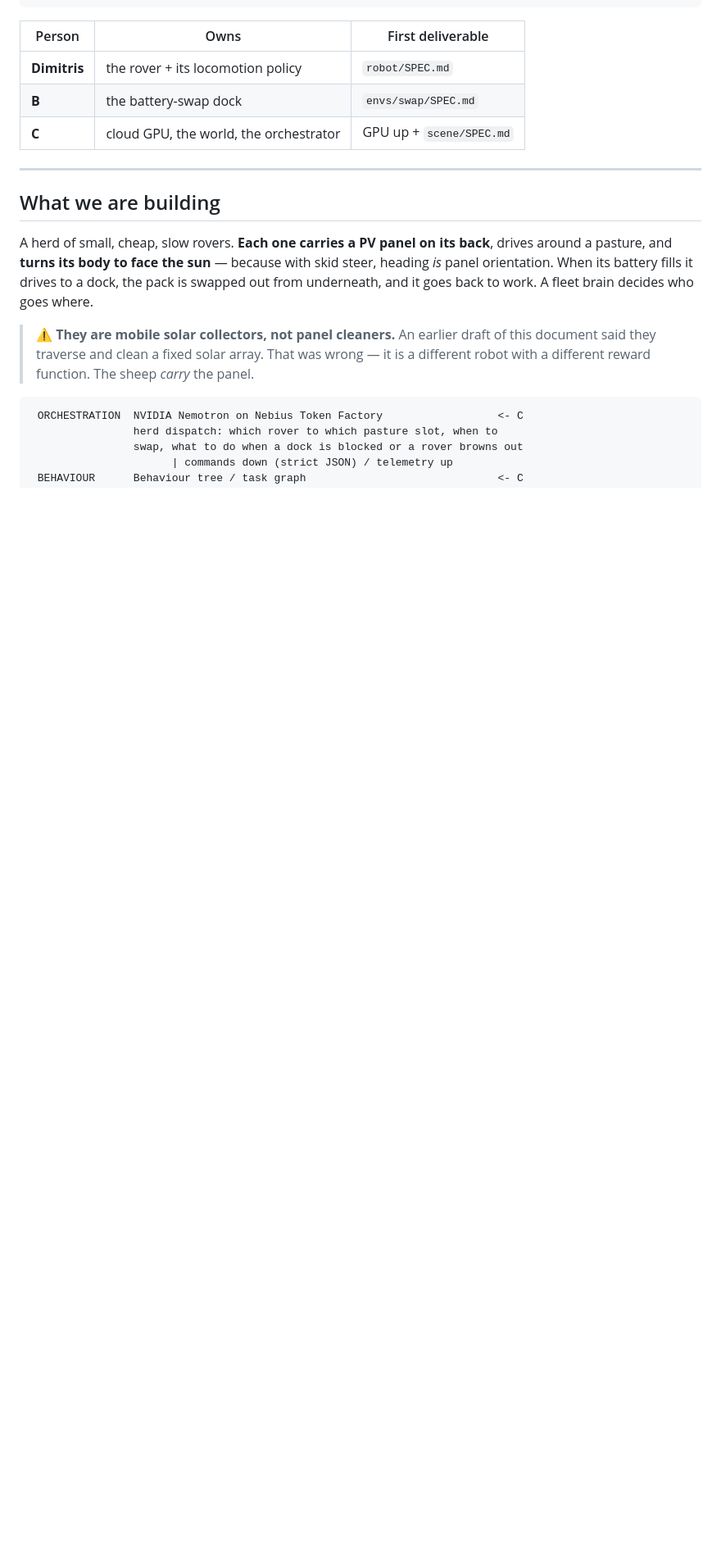
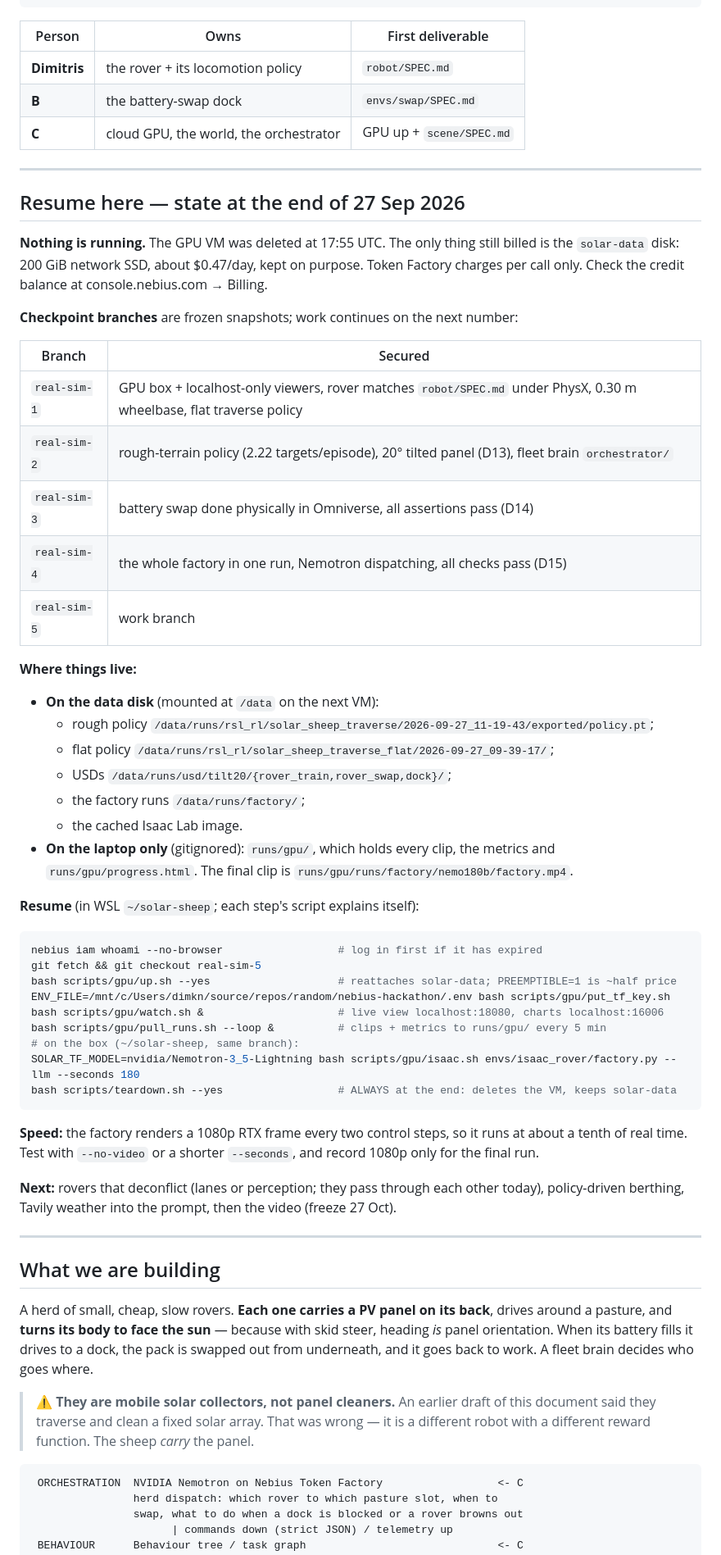
Before and after one commit to dimknaf/solar-sheep-copy, a Markdown page: START-HERE.md, the part around one of its changes. Shown at 82% size. Drawn GitHub-style; blank space fills up the shorter version.

Commit message:
START-HERE: resume-here section - state at the end of 27 Sep, where things live, resume commands
GPU VM deleted 17:55 UTC; only the solar-data disk is billed (~$0.47/day, kept on purpose).
Checkpoint branches real-sim-1..4, work on real-sim-5.

````diff
--- a/START-HERE.md
+++ b/START-HERE.md
@@ -19,6 +19,55 @@ DEADLINE   30 Oct 2026, 10:00 PDT = 17:00 GMT
 | **Dimitris** | the rover + its locomotion policy | `robot/SPEC.md` |
 | **B** | the battery-swap dock | `envs/swap/SPEC.md` |
 | **C** | cloud GPU, the world, the orchestrator | GPU up + `scene/SPEC.md` |
+
+---
+
+## Resume here — state at the end of 27 Sep 2026
+
+**Nothing is running.** The GPU VM was deleted at 17:55 UTC. The only thing still billed is the
+`solar-data` disk: 200 GiB network SSD, about $0.47/day, kept on purpose. Token Factory charges
+per call only. Check the credit balance at console.nebius.com → Billing.
+
+**Checkpoint branches** are frozen snapshots; work continues on the next number:
+
+| Branch | Secured |
+|---|---|
+| `real-sim-1` | GPU box + localhost-only viewers, rover matches `robot/SPEC.md` under PhysX, 0.30 m wheelbase, flat traverse policy |
+| `real-sim-2` | rough-terrain policy (2.22 targets/episode), 20° tilted panel (D13), fleet brain `orchestrator/` |
+| `real-sim-3` | battery swap done physically in Omniverse, all assertions pass (D14) |
+| `real-sim-4` | the whole factory in one run, Nemotron dispatching, all checks pass (D15) |
+| `real-sim-5` | work branch |
+
+**Where things live:**
+- **On the data disk** (mounted at `/data` on the next VM):
+  - rough policy `/data/runs/rsl_rl/solar_sheep_traverse/2026-09-27_11-19-43/exported/policy.pt`;
+  - flat policy `/data/runs/rsl_rl/solar_sheep_traverse_flat/2026-09-27_09-39-17/`;
+  - USDs `/data/runs/usd/tilt20/{rover_train,rover_swap,dock}/`;
+  - the factory runs `/data/runs/factory/`;
+  - the cached Isaac Lab image.
+- **On the laptop only** (gitignored): `runs/gpu/`, which holds every clip, the metrics and
+  `runs/gpu/progress.html`. The final clip is `runs/gpu/runs/factory/nemo180b/factory.mp4`.
+
+**Resume** (in WSL `~/solar-sheep`; each step's script explains itself):
+
+```bash
+nebius iam whoami --no-browser                  # log in first if it has expired
+git fetch && git checkout real-sim-5
+bash scripts/gpu/up.sh --yes                    # reattaches solar-data; PREEMPTIBLE=1 is ~half price
+ENV_FILE=/mnt/c/Users/dimkn/source/repos/random/nebius-hackathon/.env bash scripts/gpu/put_tf_key.sh
+bash scripts/gpu/watch.sh &                     # live view localhost:18080, charts localhost:16006
+bash scripts/gpu/pull_runs.sh --loop &          # clips + metrics to runs/gpu/ every 5 min
+# on the box (~/solar-sheep, same branch):
+SOLAR_TF_MODEL=nvidia/Nemotron-3_5-Lightning bash scripts/gpu/isaac.sh envs/isaac_rover/factory.py --llm --seconds 180
+bash scripts/teardown.sh --yes                  # ALWAYS at the end: deletes the VM, keeps solar-data
+```
+
+**Speed:** the factory renders a 1080p RTX frame every two control steps, so it runs at about a
+tenth of real time. Test with `--no-video` or a shorter `--seconds`, and record 1080p only for
+the final run.
+
+**Next:** rovers that deconflict (lanes or perception; they pass through each other today),
+policy-driven berthing, Tavily weather into the prompt, then the video (freeze 27 Oct).
 
 ---
 
````
Also changed, not shown: other parts of START-HERE.md (+1 -1 lines).
